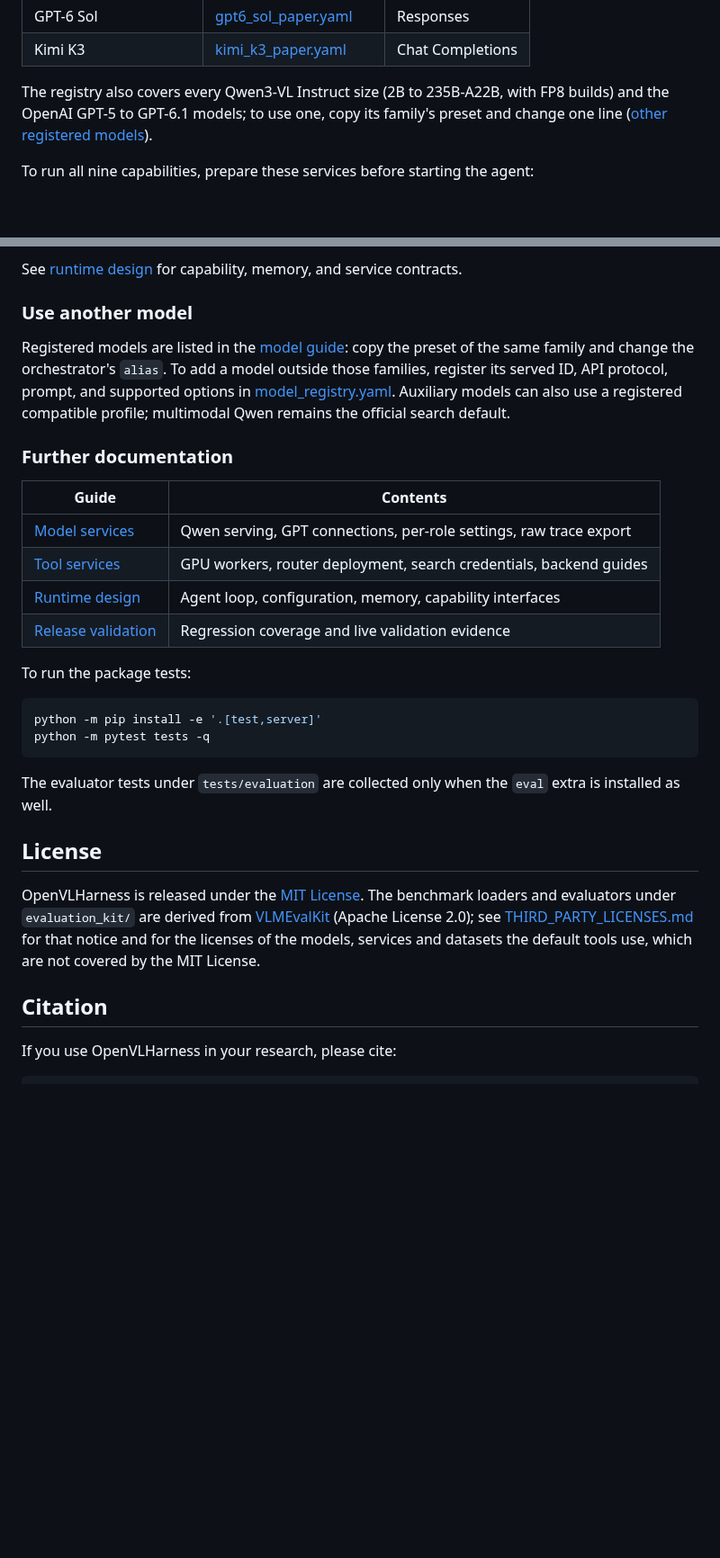
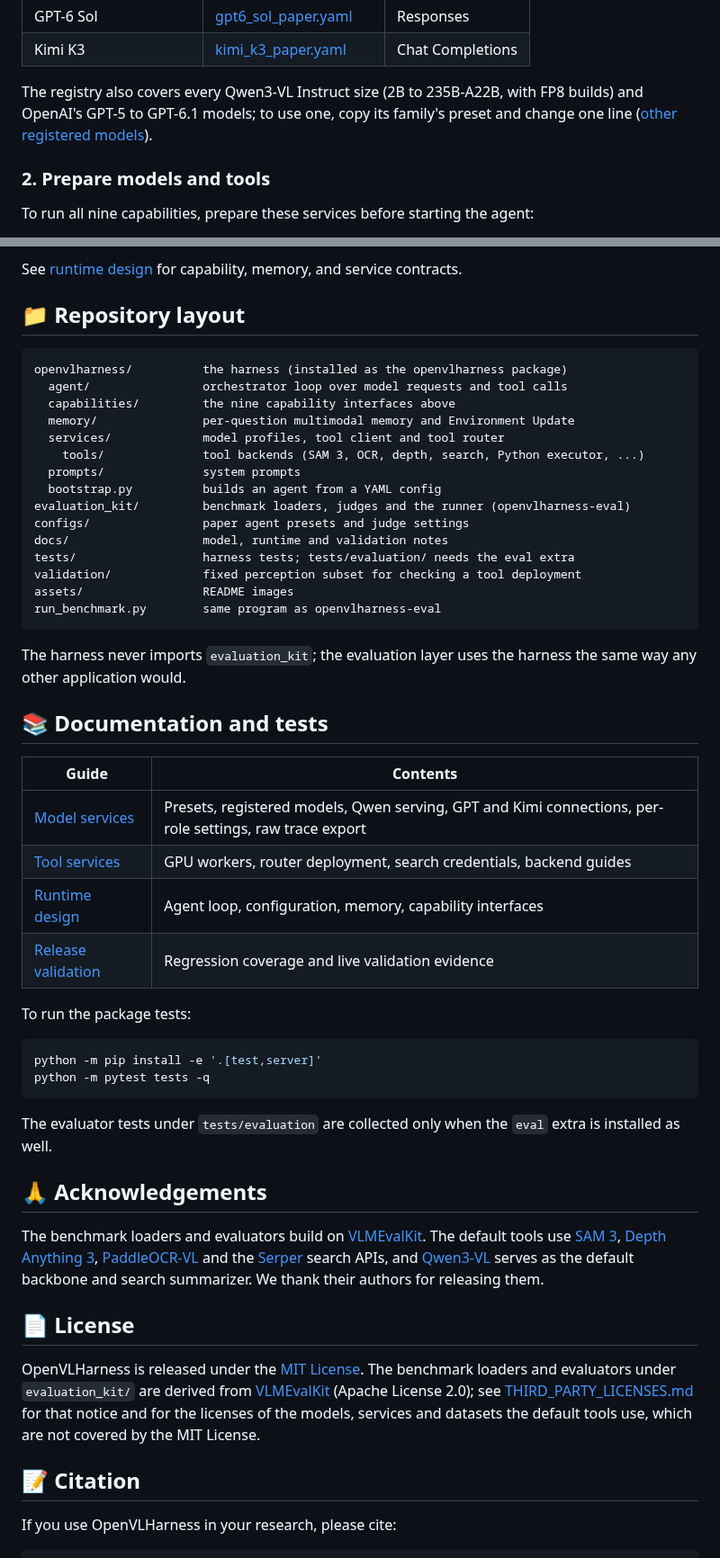
Before and after one commit to uclanlp/OpenVLHarness, a Markdown page: README.md, 2 parts joined by grey strips. Shown at 90% size. Rendered like a GitHub page; blank space fills up the shorter version.

````diff
--- a/README.md
+++ b/README.md
@@ -112,8 +161,10 @@ The release includes one agent preset per backbone in the paper:
 | Kimi K3 | [kimi_k3_paper.yaml](configs/agent/kimi_k3_paper.yaml) | Chat Completions |
 
 The registry also covers every Qwen3-VL Instruct size (2B to 235B-A22B, with FP8
-builds) and the OpenAI GPT-5 to GPT-6.1 models; to use one, copy its family's
+builds) and OpenAI's GPT-5 to GPT-6.1 models; to use one, copy its family's
 preset and change one line ([other registered models](docs/models.md#other-registered-models)).
+
+### 2. Prepare models and tools
 
 To run all nine capabilities, prepare these services before starting the agent:
 
@@ -475,20 +538,36 @@ selected in YAML. The relevant files are:
 
 See [runtime design](docs/runtime.md) for capability, memory, and service contracts.
 
-### Use another model
+<a id="repository-layout"></a>
+## 📁 Repository layout
 
-Registered models are listed in the [model guide](docs/models.md#other-registered-models):
-copy the preset of the same family and change the orchestrator's `alias`. To add a
-model outside those families, register its served ID, API protocol, prompt, and
-supported options in [model_registry.yaml](openvlharness/services/model_registry.yaml).
-Auxiliary models can also use a registered compatible profile; multimodal Qwen
-remains the official search default.
+```text
+openvlharness/          the harness (installed as the openvlharness package)
+  agent/                orchestrator loop over model requests and tool calls
+  capabilities/         the nine capability interfaces above
+  memory/               per-question multimodal memory and Environment Update
+  services/             model profiles, tool client and tool router
+    tools/              tool backends (SAM 3, OCR, depth, search, Python executor, ...)
+  prompts/              system prompts
+  bootstrap.py          builds an agent from a YAML config
+evaluation_kit/         benchmark loaders, judges and the runner (openvlharness-eval)
+configs/                paper agent presets and judge settings
+docs/                   model, runtime and validation notes
+tests/                  harness tests; tests/evaluation/ needs the eval extra
+validation/             fixed perception subset for checking a tool deployment
+assets/                 README images
+run_benchmark.py        same program as openvlharness-eval
+```
 
-### Further documentation
+The harness never imports `evaluation_kit`; the evaluation layer uses the
+harness the same way any other application would.
+
+<a id="documentation-and-tests"></a>
+## 📚 Documentation and tests
 
 | Guide | Contents |
 | --- | --- |
-| [Model services](docs/models.md) | Qwen serving, GPT connections, per-role settings, raw trace export |
+| [Model services](docs/models.md) | Presets, registered models, Qwen serving, GPT and Kimi connections, per-role settings, raw trace export |
 | [Tool services](openvlharness/services/tools/README.md) | GPU workers, router deployment, search credentials, backend guides |
 | [Runtime design](docs/runtime.md) | Agent loop, configuration, memory, capability interfaces |
 | [Release validation](docs/validation.md) | Regression coverage and live validation evidence |
@@ -503,7 +582,20 @@ python -m pytest tests -q
 The evaluator tests under `tests/evaluation` are collected only when the `eval`
 extra is installed as well.
 
-## License
+<a id="acknowledgements"></a>
+## 🙏 Acknowledgements
+
+The benchmark loaders and evaluators build on
+[VLMEvalKit](https://github.com/open-compass/VLMEvalKit). The default tools use
+[SAM 3](https://github.com/facebookresearch/sam3),
+[Depth Anything 3](https://github.com/ByteDance-Seed/Depth-Anything-3),
+[PaddleOCR-VL](https://github.com/PaddlePaddle/PaddleOCR) and the
+[Serper](https://serper.dev/) search APIs, and
+[Qwen3-VL](https://github.com/QwenLM/Qwen3-VL) serves as the default backbone and
+search summarizer. We thank their authors for releasing them.
+
+<a id="license"></a>
+## 📄 License
 
 OpenVLHarness is released under the [MIT License](LICENSE). The benchmark
 loaders and evaluators under `evaluation_kit/` are derived from
@@ -512,7 +604,8 @@ see [THIRD_PARTY_LICENSES.md](THIRD_PARTY_LICENSES.md) for that notice and for
 the licenses of the models, services and datasets the default tools use, which
 are not covered by the MIT License.
 
-## Citation
+<a id="citation"></a>
+## 📝 Citation
 
 If you use OpenVLHarness in your research, please cite:
 
````
Also changed, not shown: other parts of README.md (+118 -57 lines), assets/teaser.jpg (added).
